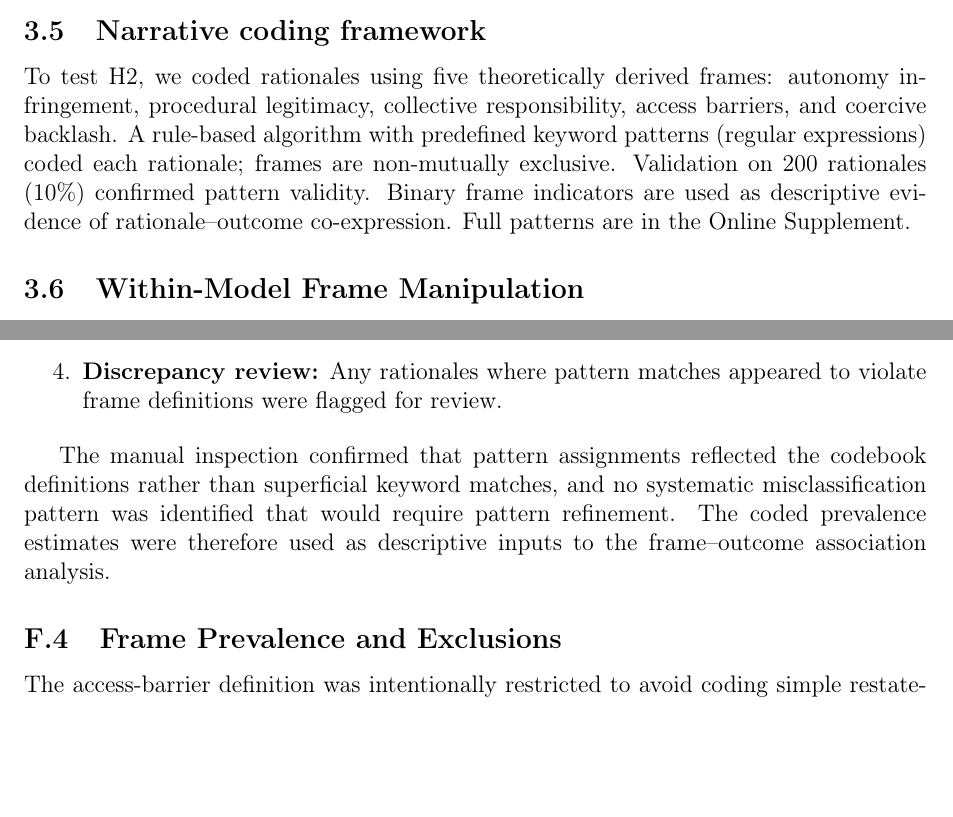
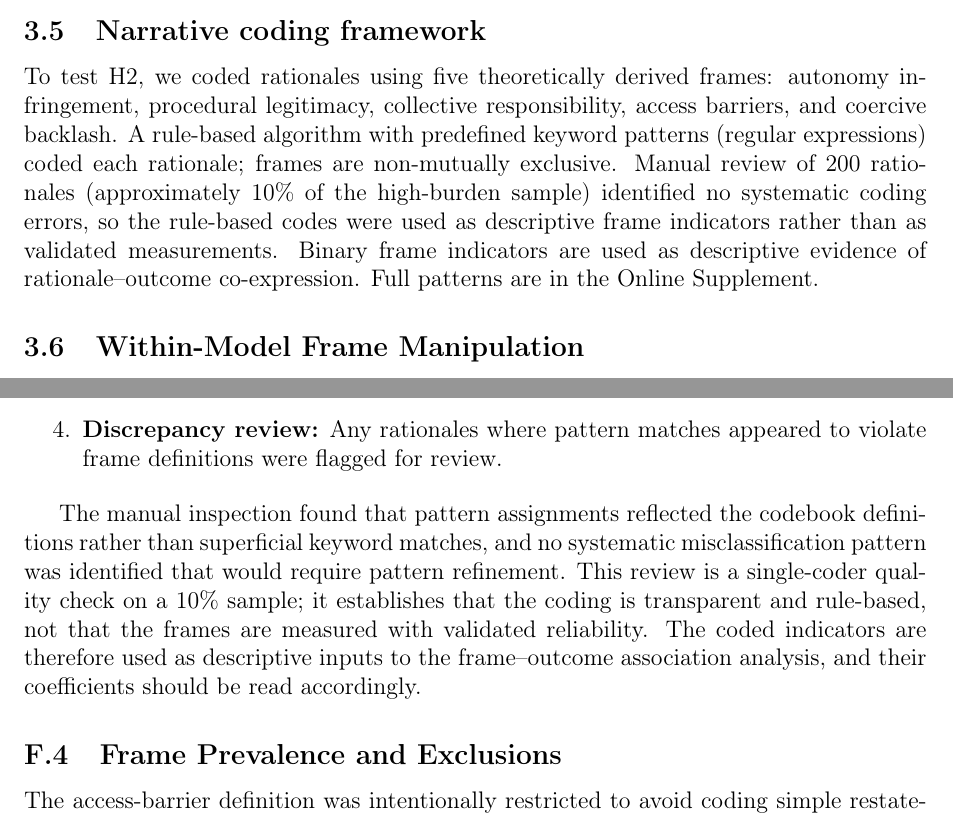
Before and after one commit to yichao2022/value-sensitivity-llm-audit, a LaTeX paper (main.tex, which reads supplementary.tex): two parts of pages 6 and 39 of 48, joined at a grey line, cut so that both start at the same text, the shorter picture padded with empty space. Compiled offline with pdfLaTeX.

Commit message:
H2 coding validation: replace 'confirmed pattern validity' with an accurate description of the single-coder 200-rationale review

```diff
--- a/main.tex
+++ b/main.tex
@@ -163,7 +163,7 @@ Because comparable general benchmark scores are not uniformly available for all
 \subsection{Narrative coding framework}
 \label{subsec:narrative-coding}
 
-To test H2, we coded rationales using five theoretically derived frames: autonomy infringement, procedural legitimacy, collective responsibility, access barriers, and coercive backlash. A rule-based algorithm with predefined keyword patterns (regular expressions) coded each rationale; frames are non-mutually exclusive. Validation on 200 rationales (10\%) confirmed pattern validity. Binary frame indicators are used as descriptive evidence of rationale--outcome co-expression. Full patterns are in the Online Supplement.
+To test H2, we coded rationales using five theoretically derived frames: autonomy infringement, procedural legitimacy, collective responsibility, access barriers, and coercive backlash. A rule-based algorithm with predefined keyword patterns (regular expressions) coded each rationale; frames are non-mutually exclusive. Manual review of 200 rationales (approximately 10\% of the high-burden sample) identified no systematic coding errors, so the rule-based codes were used as descriptive frame indicators rather than as validated measurements. Binary frame indicators are used as descriptive evidence of rationale--outcome co-expression. Full patterns are in the Online Supplement.
 
 \subsection{Within-Model Frame Manipulation}
 \label{sec:frame-manipulation}
--- a/supplementary.tex
+++ b/supplementary.tex
@@ -314,7 +314,7 @@ To validate the algorithmic coding, a random sample of 200 rationales (approxima
 \item \textbf{Discrepancy review:} Any rationales where pattern matches appeared to violate frame definitions were flagged for review.
 \end{enumerate}
 
-The manual inspection confirmed that pattern assignments reflected the codebook definitions rather than superficial keyword matches, and no systematic misclassification pattern was identified that would require pattern refinement. The coded prevalence estimates were therefore used as descriptive inputs to the frame--outcome association analysis.
+The manual inspection found that pattern assignments reflected the codebook definitions rather than superficial keyword matches, and no systematic misclassification pattern was identified that would require pattern refinement. This review is a single-coder quality check on a 10\% sample; it establishes that the coding is transparent and rule-based, not that the frames are measured with validated reliability. The coded indicators are therefore used as descriptive inputs to the frame--outcome association analysis, and their coefficients should be read accordingly.
 
 \subsection{Frame Prevalence and Exclusions}
 
```
Also changed, not shown: main.pdf, supplementary.pdf.
